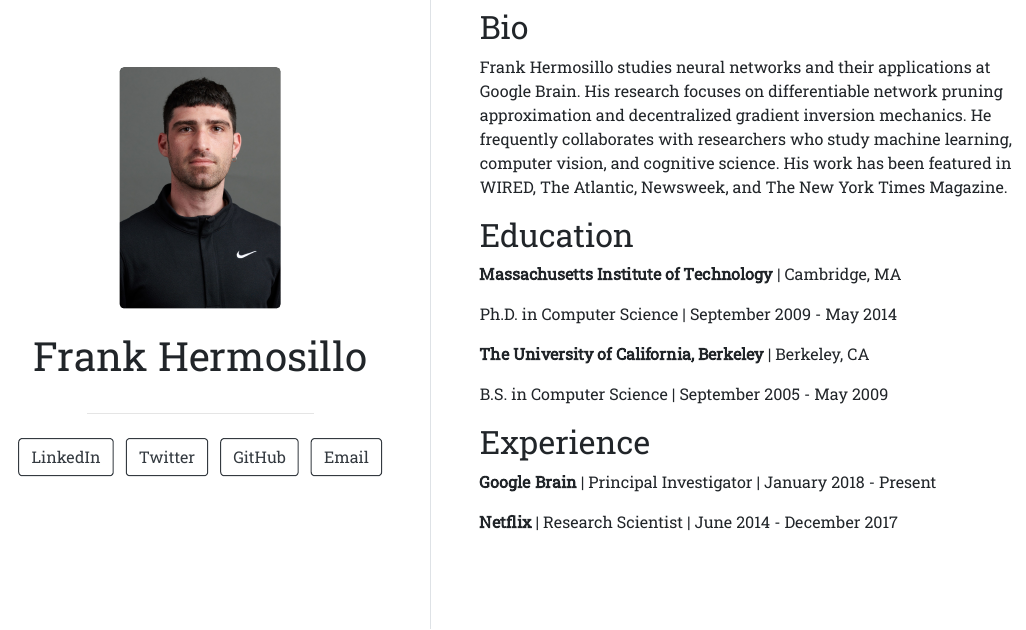
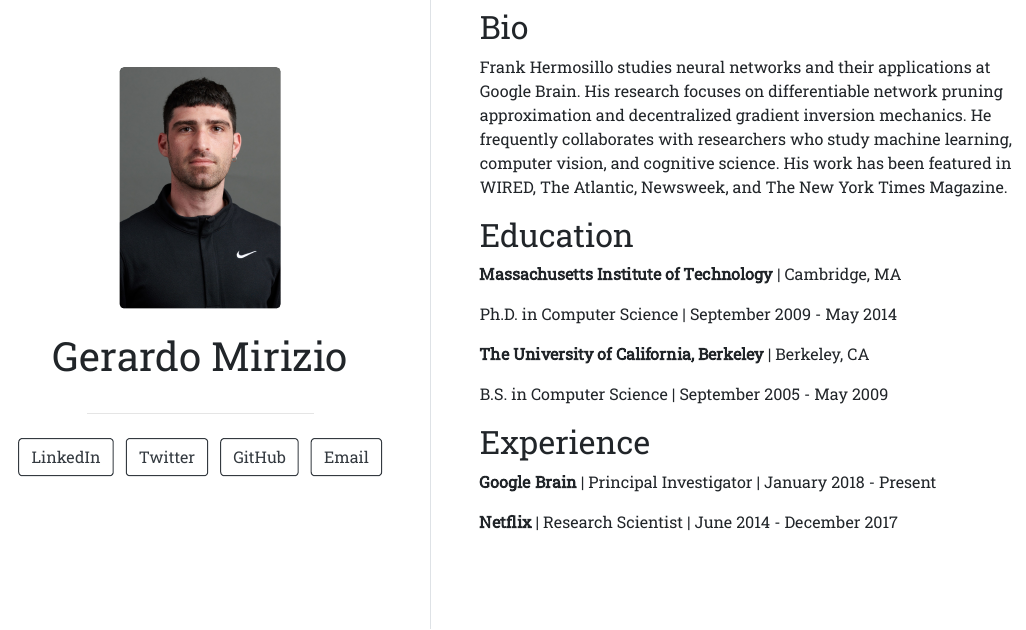
Before and after one commit to ggmirizio/ggmirizio.github.io, an R Markdown document (index.Rmd): the page in a window 1100 px wide, from 170 px down. The pictures show the output file index.html that the author committed with the source, opened offline.

Commit message:
change name

```diff
--- a/index.Rmd
+++ b/index.Rmd
@@ -1,5 +1,5 @@
 ---
-title: "Frank Hermosillo"
+title: "Gerardo Mirizio"
 image: "gerardo.jpg"
 links:
   - label: LinkedIn
```
Also changed, not shown: index.html.
